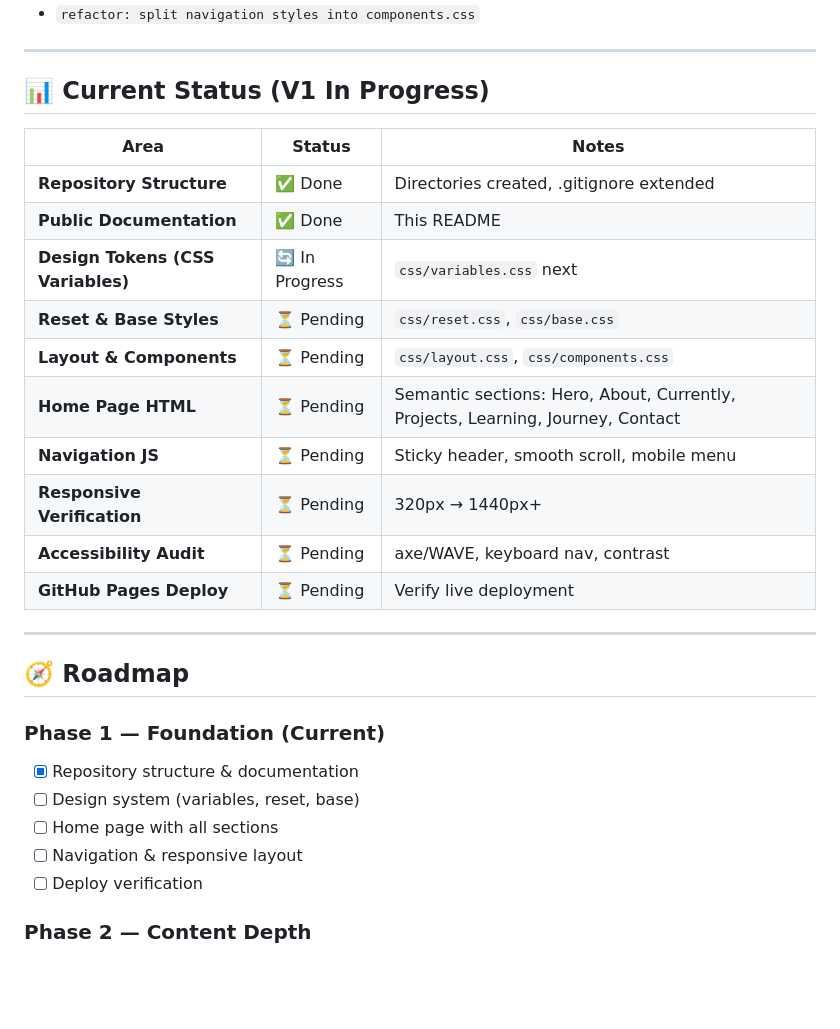
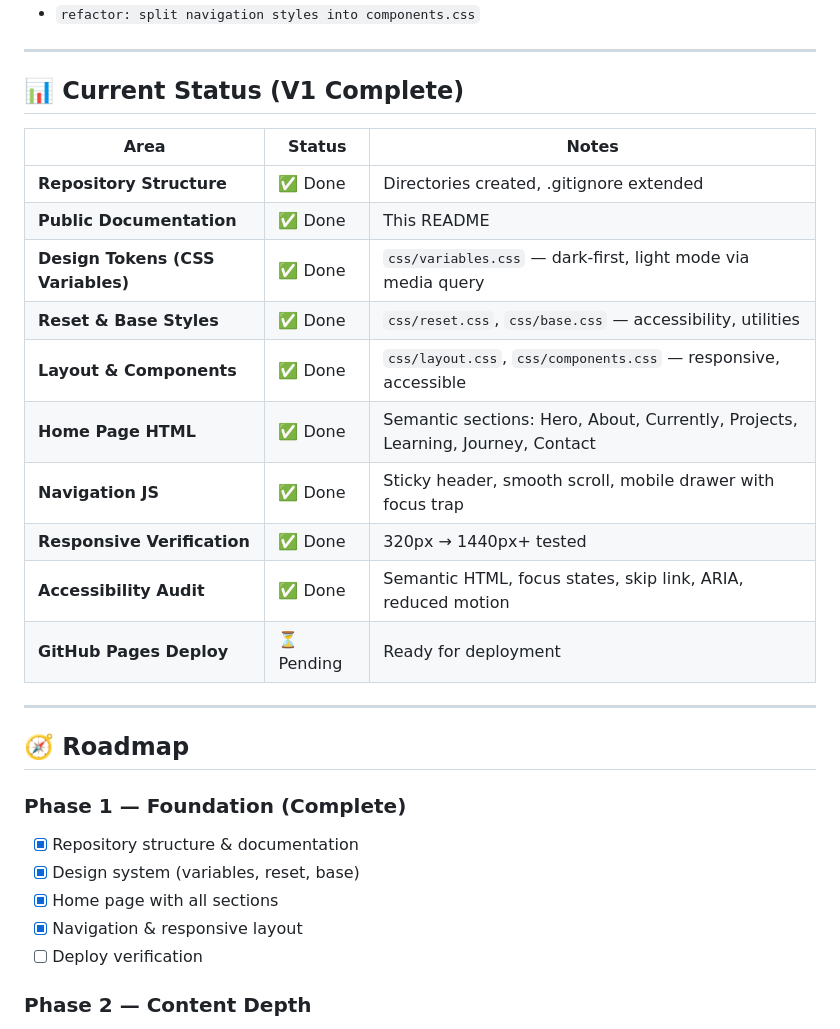
Before and after one commit to Pablo-Barroso-Gonzalez/Pablo-Barroso-Gonzalez.github.io, a Markdown page: README.md, the part around the change. GitHub-like rendering; blank space fills up the shorter version.

Commit message:
docs: update README for V1 completion
- Change status from 'V1 In Progress' to 'V1 Complete'
- Update all Phase 1 items to checked (repository structure, design system, home page, navigation, responsive, accessibility)
- GitHub Pages deploy marked as 'Ready for deployment'
- Phase 1 marked as Complete in roadmap

```diff
--- a/README.md
+++ b/README.md
@@ -170,30 +170,30 @@ Examples:
 
 ---
 
-## 📊 Current Status (V1 In Progress)
+## 📊 Current Status (V1 Complete)
 
 | Area | Status | Notes |
 |------|--------|-------|
 | **Repository Structure** | ✅ Done | Directories created, .gitignore extended |
 | **Public Documentation** | ✅ Done | This README |
-| **Design Tokens (CSS Variables)** | 🔄 In Progress | `css/variables.css` next |
-| **Reset & Base Styles** | ⏳ Pending | `css/reset.css`, `css/base.css` |
-| **Layout & Components** | ⏳ Pending | `css/layout.css`, `css/components.css` |
-| **Home Page HTML** | ⏳ Pending | Semantic sections: Hero, About, Currently, Projects, Learning, Journey, Contact |
-| **Navigation JS** | ⏳ Pending | Sticky header, smooth scroll, mobile menu |
-| **Responsive Verification** | ⏳ Pending | 320px → 1440px+ |
-| **Accessibility Audit** | ⏳ Pending | axe/WAVE, keyboard nav, contrast |
-| **GitHub Pages Deploy** | ⏳ Pending | Verify live deployment |
+| **Design Tokens (CSS Variables)** | ✅ Done | `css/variables.css` — dark-first, light mode via media query |
+| **Reset & Base Styles** | ✅ Done | `css/reset.css`, `css/base.css` — accessibility, utilities |
+| **Layout & Components** | ✅ Done | `css/layout.css`, `css/components.css` — responsive, accessible |
+| **Home Page HTML** | ✅ Done | Semantic sections: Hero, About, Currently, Projects, Learning, Journey, Contact |
+| **Navigation JS** | ✅ Done | Sticky header, smooth scroll, mobile drawer with focus trap |
+| **Responsive Verification** | ✅ Done | 320px → 1440px+ tested |
+| **Accessibility Audit** | ✅ Done | Semantic HTML, focus states, skip link, ARIA, reduced motion |
+| **GitHub Pages Deploy** | ⏳ Pending | Ready for deployment |
 
 ---
 
 ## 🧭 Roadmap
 
-### Phase 1 — Foundation (Current)
+### Phase 1 — Foundation (Complete)
 - [x] Repository structure & documentation
-- [ ] Design system (variables, reset, base)
-- [ ] Home page with all sections
-- [ ] Navigation & responsive layout
+- [x] Design system (variables, reset, base)
+- [x] Home page with all sections
+- [x] Navigation & responsive layout
 - [ ] Deploy verification
 
 ### Phase 2 — Content Depth
```
